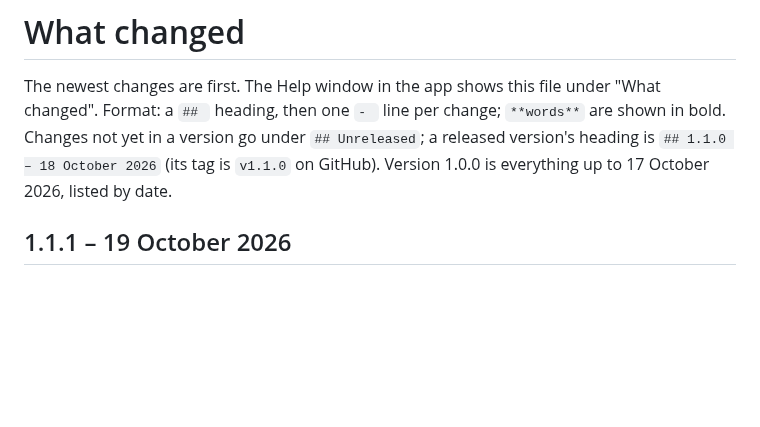
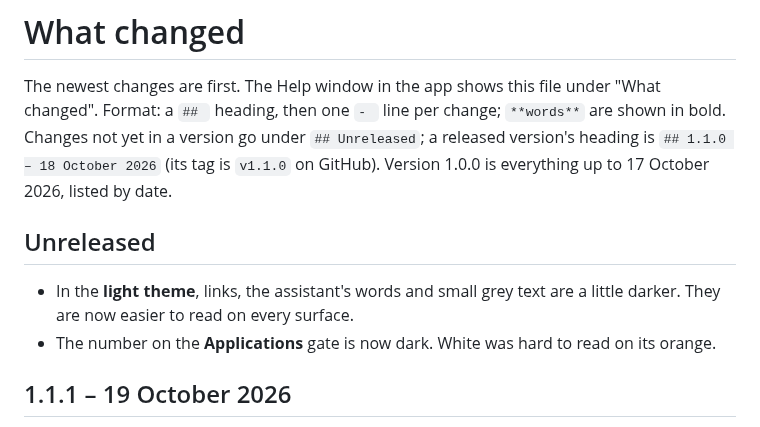
Before and after one commit to defoltbl/JobHelper, a Markdown page: CHANGELOG.md, the part around the change. Rendered like a GitHub page; blank space fills up the shorter version.

Commit message:
Make small text readable in the light theme

```diff
--- a/CHANGELOG.md
+++ b/CHANGELOG.md
@@ -4,6 +4,11 @@ The newest changes are first. The Help window in the app shows this file under "
 Format: a `## ` heading, then one `- ` line per change; `**words**` are shown in bold. Changes not yet
 in a version go under `## Unreleased`; a released version's heading is `## 1.1.0 – 18 October 2026`
 (its tag is `v1.1.0` on GitHub). Version 1.0.0 is everything up to 17 October 2026, listed by date.
+
+## Unreleased
+
+- In the **light theme**, links, the assistant's words and small grey text are a little darker. They are now easier to read on every surface.
+- The number on the **Applications** gate is now dark. White was hard to read on its orange.
 
 ## 1.1.1 – 19 October 2026
 
```
Also changed, not shown: docs/img/02_main.png, docs/img/03_running.png, docs/img/24_light_theme.png, docs/img/37_assistant.png, 4 other files.
